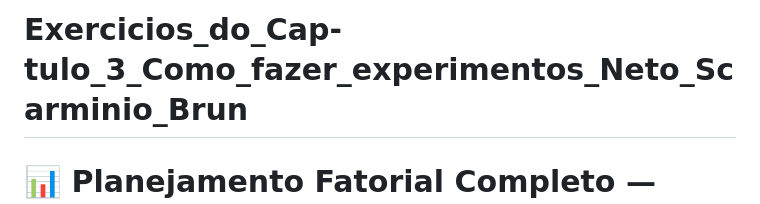
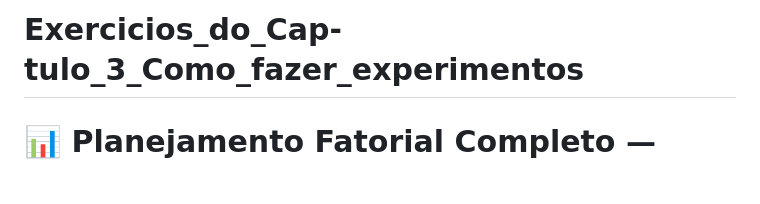
Before and after one commit to ascj-sistem/Exerc-cios_do_Cap-tulo_3_Como_fazer_experimentos_Neto_Scarminio_Brun, a Markdown page: README.md, the part around the change. Rendered like a GitHub page; blank space fills up the shorter version.

```diff
--- a/README.md
+++ b/README.md
@@ -1,4 +1,4 @@
-# Exercicios_do_Cap-tulo_3_Como_fazer_experimentos_Neto_Scarminio_Brun
+# Exercicios_do_Cap-tulo_3_Como_fazer_experimentos
 # 📊 Planejamento Fatorial Completo — Exercícios 1, 3 e 7
 
 Este projeto aplica técnicas de planejamento fatorial completo
```
